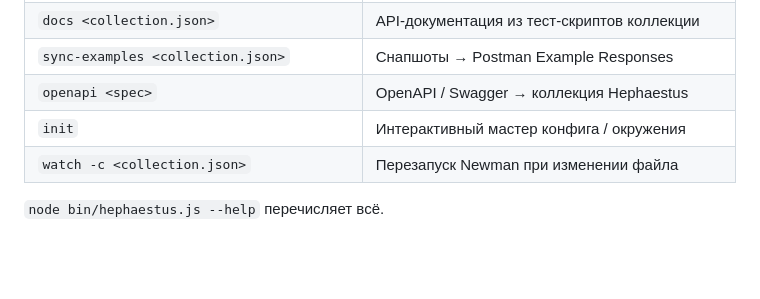
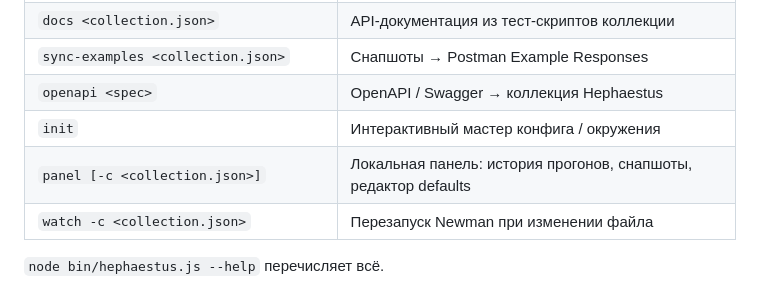
Before and after one commit to bogdanov-igor/hephaestus-postman-framework, a Markdown page: README.ru.md, the part around the change. Rendered like a GitHub page; blank space fills up the shorter version.

Commit message:
docs: document the dev panel (CHANGELOG, README CLI tables)

```diff
--- a/README.ru.md
+++ b/README.ru.md
@@ -235,6 +235,7 @@ npm run <command> -- [args]
 | `sync-examples <collection.json>` | Снапшоты → Postman Example Responses |
 | `openapi <spec>` | OpenAPI / Swagger → коллекция Hephaestus |
 | `init` | Интерактивный мастер конфига / окружения |
+| `panel [-c <collection.json>]` | Локальная панель: история прогонов, снапшоты, редактор defaults |
 | `watch -c <collection.json>` | Перезапуск Newman при изменении файла |
 
 `node bin/hephaestus.js --help` перечисляет всё.
```
Also changed, not shown: CHANGELOG.md (+8 -0 lines), README.md (+1 -0 lines).
